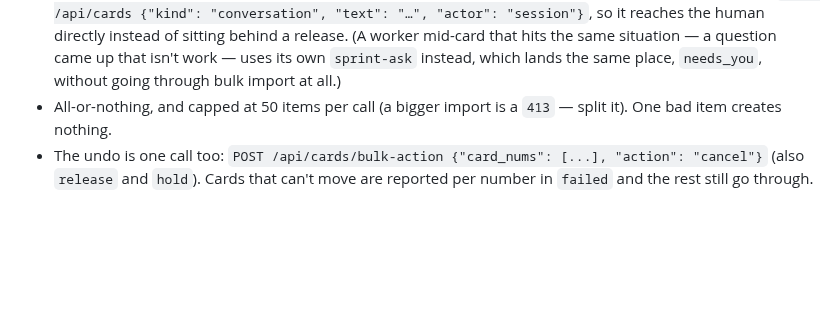
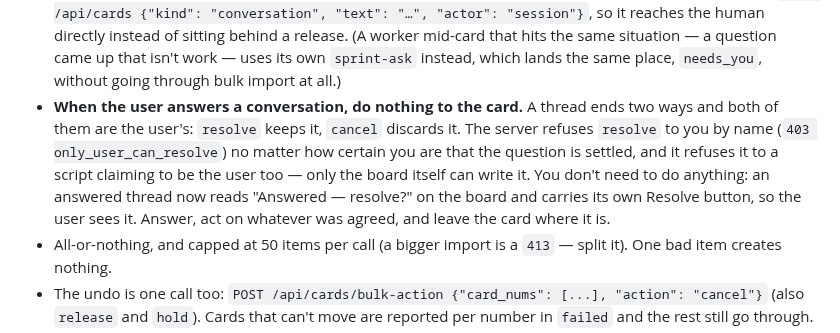
Before and after one commit to samhotchkiss/sprint, a Markdown page: skills/sprint/SKILL.md, the part around the change. Drawn GitHub-style; blank space fills up the shorter version.

```diff
--- a/skills/sprint/SKILL.md
+++ b/skills/sprint/SKILL.md
@@ -682,6 +682,15 @@ Anything that would be N card POSTs is one call:
   (A worker mid-card that hits the same situation — a question came up
   that isn't work — uses its own `sprint-ask` instead, which lands the
   same place, `needs_you`, without going through bulk import at all.)
+- **When the user answers a conversation, do nothing to the card.** A
+  thread ends two ways and both of them are the user's: `resolve` keeps
+  it, `cancel` discards it. The server refuses `resolve` to you by name
+  (`403 only_user_can_resolve`) no matter how certain you are that the
+  question is settled, and it refuses it to a script claiming to be the
+  user too — only the board itself can write it. You don't need to do
+  anything: an answered thread now reads "Answered — resolve?" on the
+  board and carries its own Resolve button, so the user sees it. Answer,
+  act on whatever was agreed, and leave the card where it is.
 - All-or-nothing, and capped at 50 items per call (a bigger import is a
   `413` — split it). One bad item creates nothing.
 - The undo is one call too:
```
Also changed, not shown: SPEC.md (+57 -3 lines).
